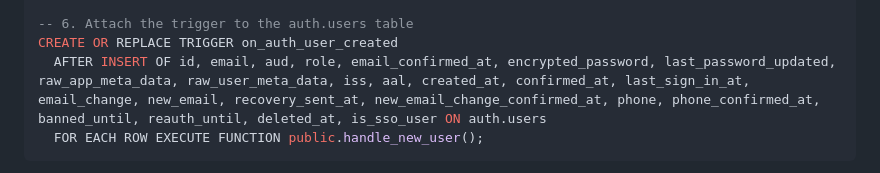
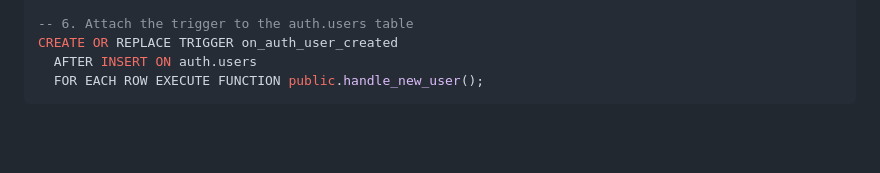
Before and after one commit to allankbtam/vibe-login-app, a Markdown page: README.md, the part around the change. GitHub-like rendering; blank space fills up the shorter version.

Commit message:
fix: correct SQL trigger syntax (remove column list from AFTER INSERT)

````diff
--- a/README.md
+++ b/README.md
@@ -91,7 +91,7 @@ $$ LANGUAGE plpgsql SECURITY DEFINER;
 
 -- 6. Attach the trigger to the auth.users table
 CREATE OR REPLACE TRIGGER on_auth_user_created
-  AFTER INSERT OF id, email, aud, role, email_confirmed_at, encrypted_password, last_password_updated, raw_app_meta_data, raw_user_meta_data, iss, aal, created_at, confirmed_at, last_sign_in_at, email_change, new_email, recovery_sent_at, new_email_change_confirmed_at, phone, phone_confirmed_at, banned_until, reauth_until, deleted_at, is_sso_user ON auth.users
+  AFTER INSERT ON auth.users
   FOR EACH ROW EXECUTE FUNCTION public.handle_new_user();
 ```
 
````
